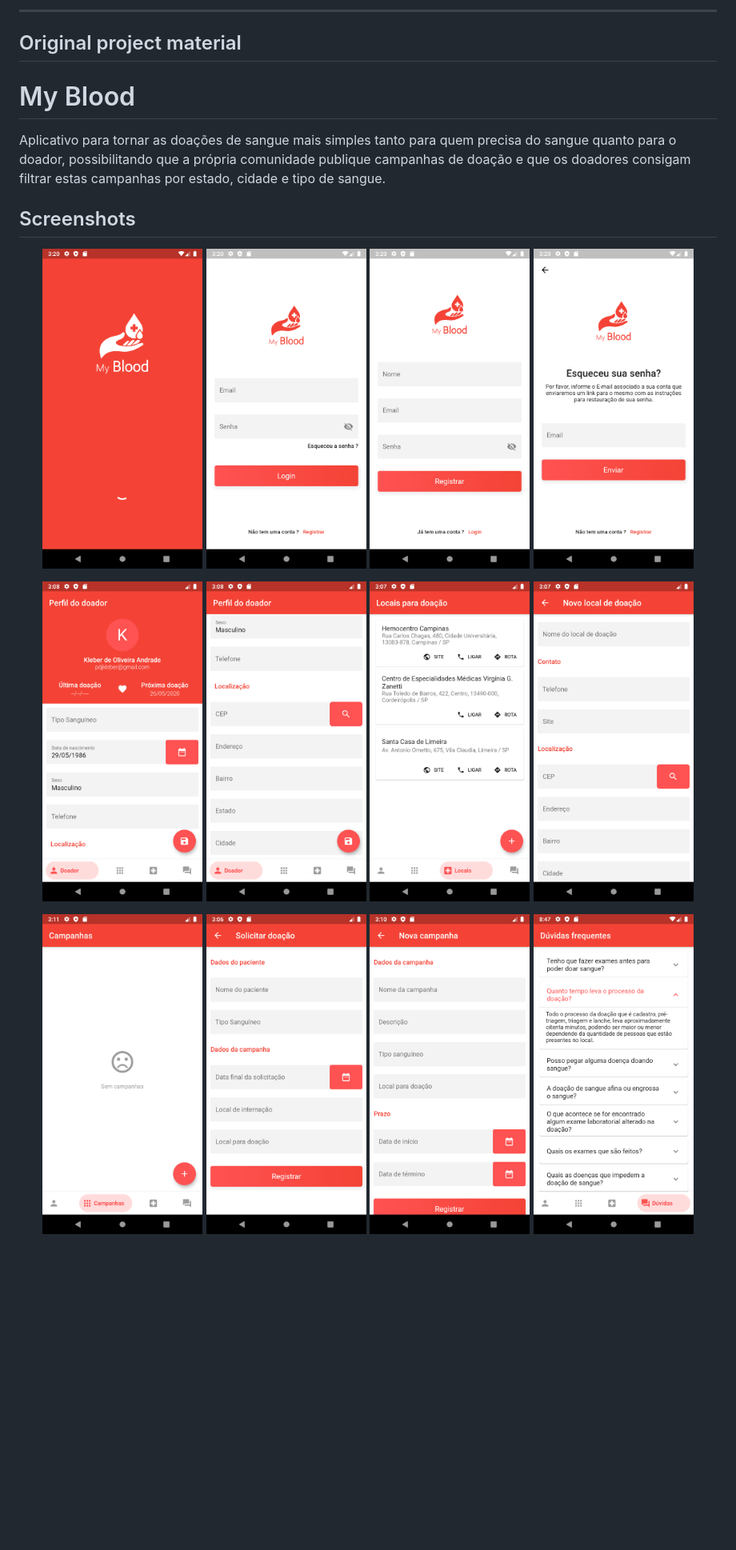
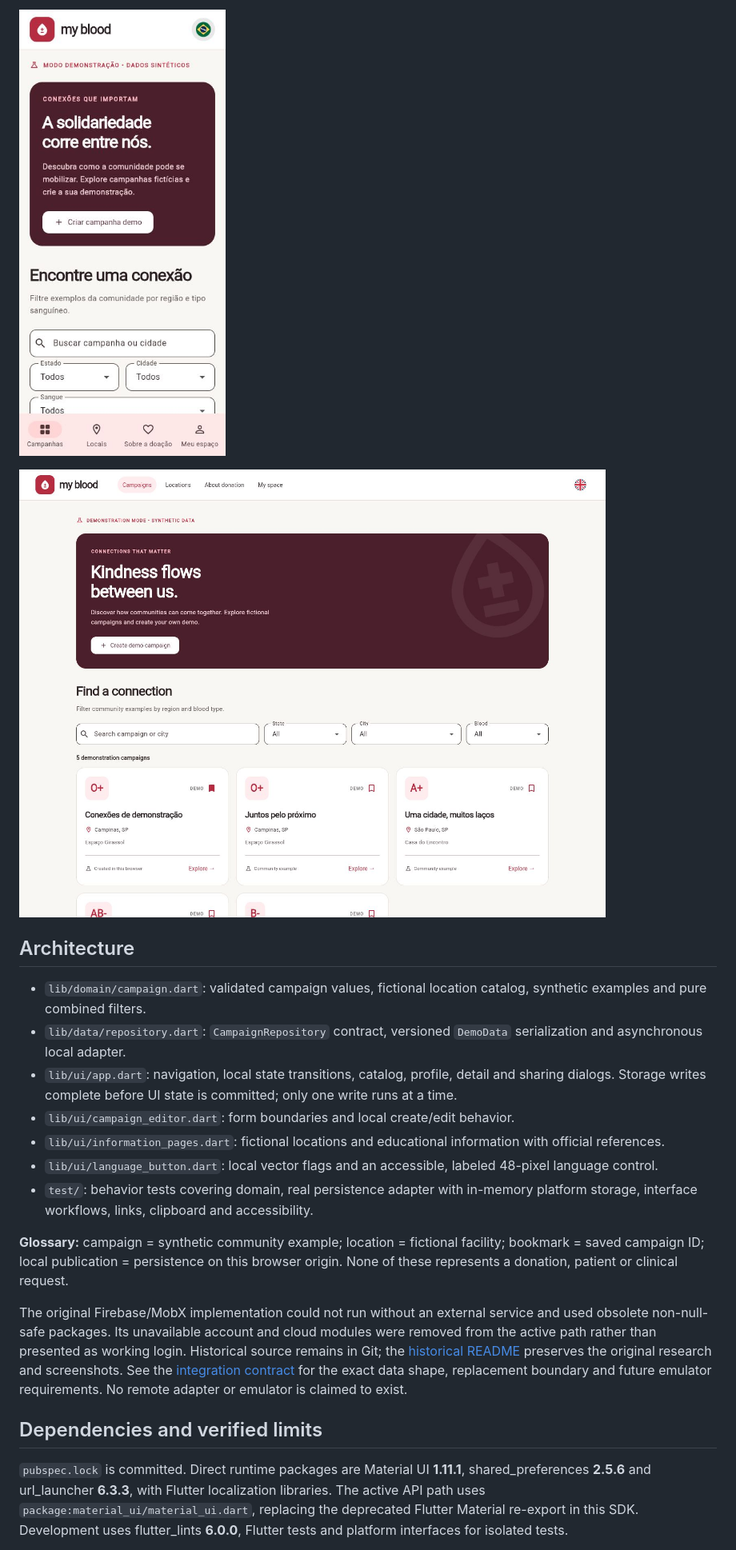
Before and after one commit to kleberandrade/my-blood-flutter, a Markdown page: README.md, the part around one of its changes. Shown at 80% size. Rendered like a GitHub page; pictures changed too: docs/screenshots/mobile.jpg (added), docs/screenshots/persistence-en.jpg (added); blank space fills up the shorter version.

```diff
--- a/README.md
+++ b/README.md
@@ -36,32 +51,23 @@ No standalone repository-wide license file was identified in this review. Preser
 
----
+![Mobile campaign catalog with compact navigation and synthetic examples](docs/screenshots/mobile.jpg)
 
-## Original project material
+![English interface retaining a locally created Portuguese campaign and bookmark](docs/screenshots/persistence-en.jpg)
 
-# My Blood
+## Architecture
 
-Aplicativo para tornar as doações de sangue mais simples tanto para quem precisa do sangue quanto para o doador, possibilitando que a própria comunidade publique campanhas de doação e que os doadores consigam filtrar estas campanhas por estado, cidade e tipo de sangue.
+- `lib/domain/campaign.dart`: validated campaign values, fictional location catalog, synthetic examples and pure combined filters.
+- `lib/data/repository.dart`: `CampaignRepository` contract, versioned `DemoData` serialization and asynchronous local adapter.
+- `lib/ui/app.dart`: navigation, local state transitions, catalog, profile, detail and sharing dialogs. Storage writes complete before UI state is committed; only one write runs at a time.
+- `lib/ui/campaign_editor.dart`: form boundaries and local create/edit behavior.
+- `lib/ui/information_pages.dart`: fictional locations and educational information with official references.
+- `lib/ui/language_button.dart`: local vector flags and an accessible, labeled 48-pixel language control.
+- `test/`: behavior tests covering domain, real persistence adapter with in-memory platform storage, interface workflows, links, clipboard and accessibility.
 
-## Screenshots
+**Glossary:** campaign = synthetic community example; location = fictional facility; bookmark = saved campaign ID; local publication = persistence on this browser origin. None of these represents a donation, patient or clinical request.
 
-<p align="center">
-    <img src="https://github.com/kleberandrade/my-blood-flutter/blob/master/figures/splash.png" width="200"/>
-    <img src="https://github.com/kleberandrade/my-blood-flutter/blob/master/figures/login.png" width="200"/>
-    <img src="https://github.com/kleberandrade/my-blood-flutter/blob/master/figures/register.png" width="200"/>
-    <img src="https://github.com/kleberandrade/my-blood-flutter/blob/master/figures/forget.png" width="200"/>
-</p>
+The original Firebase/MobX implementation could not run without an external service and used obsolete non-null-safe packages. Its unavailable account and cloud modules were removed from the active path rather than presented as working login. Historical source remains in Git; the [historical README](docs/legacy-project.md) preserves the original research and screenshots. See the [integration contract](docs/integration.md) for the exact data shape, replacement boundary and future emulator requirements. No remote adapter or emulator is claimed to exist.
 
-<p align="center">
-    <img src="https://github.com/kleberandrade/my-blood-flutter/blob/master/figures/profile_1.png" width="200"/>
-    <img src="https://github.com/kleberandrade/my-blood-flutter/blob/master/figures/profile_2.png" width="200"/>
-    <img src="https://github.com/kleberandrade/my-blood-flutter/blob/master/figures/location_list.png" width="200"/>
-    <img src="https://github.com/kleberandrade/my-blood-flutter/blob/master/figures/location_edit.png" width="200"/>
-</p>
+## Dependencies and verified limits
 
-<p align="center">
-    <img src="https://github.com/kleberandrade/my-blood-flutter/blob/master/figures/campaign_list.png" width="200"/>
-    <img src="https://github.com/kleberandrade/my-blood-flutter/blob/master/figures/campaign_person_edit.png" width="200"/>
-    <img src="https://github.com/kleberandrade/my-blood-flutter/blob/master/figures/campaign_location_edit.png" width="200"/>
-    <img src="https://github.com/kleberandrade/my-blood-flutter/blob/master/figures/faq.png" width="200"/>
-</p>
+`pubspec.lock` is committed. Direct runtime packages are Material UI **1.11.1**, shared_preferences **2.5.6** and url_launcher **6.3.3**, with Flutter localization libraries. The active API path uses `package:material_ui/material_ui.dart`, replacing the deprecated Flutter Material re-export in this SDK. Development uses flutter_lints **6.0.0**, Flutter tests and platform interfaces for isolated tests.
 
```
Also changed, not shown: other parts of README.md (+52 -86 lines), CHANGELOG.md (added, +15 -0 lines), CONTRIBUTING.md (added, +9 -0 lines), docs/integration.md (added, +41 -0 lines), docs/legacy-project.md (added, +149 -0 lines), docs/lesson-revision.pt-BR.md (added, +133 -0 lines), docs/privacy.md (added, +18 -0 lines), docs/validation.md (added, +39 -0 lines), docs/work-log.md (added, +18 -0 lines), docs/screenshots/desktop.jpg (added), docs/screenshots/mobile-campaigns.jpg (added), docs/screenshots/share-preview.jpg (added), 2 other files.
